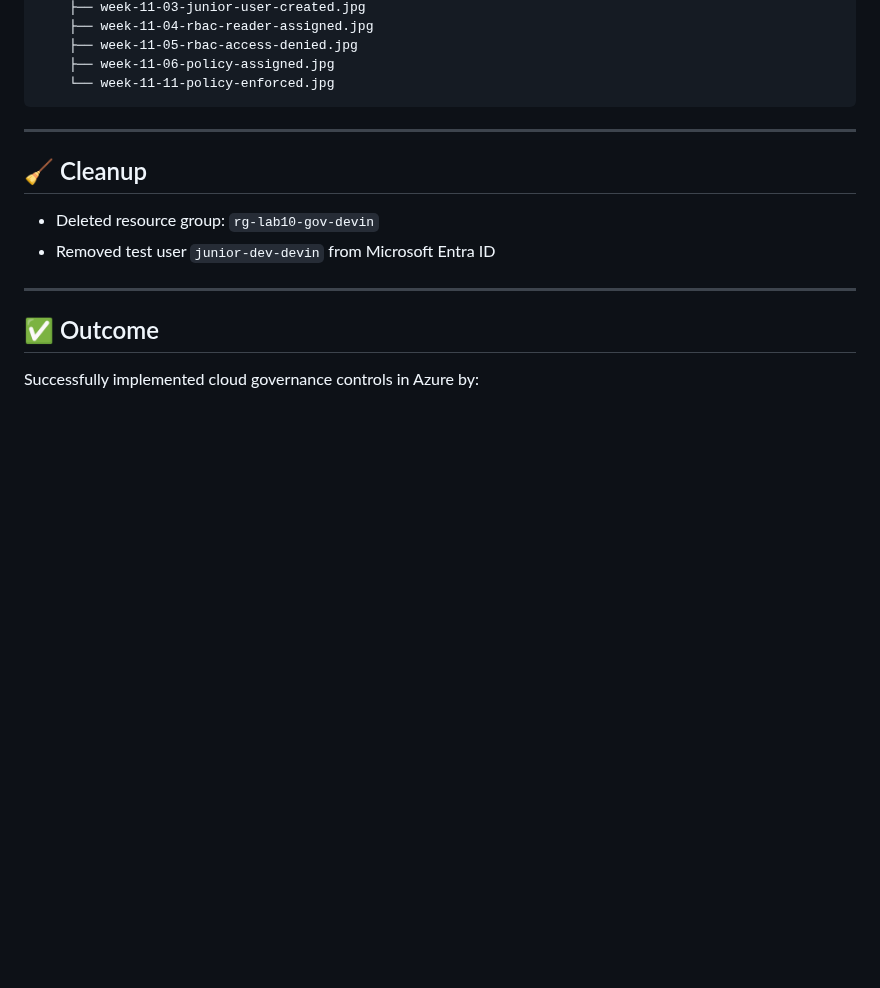
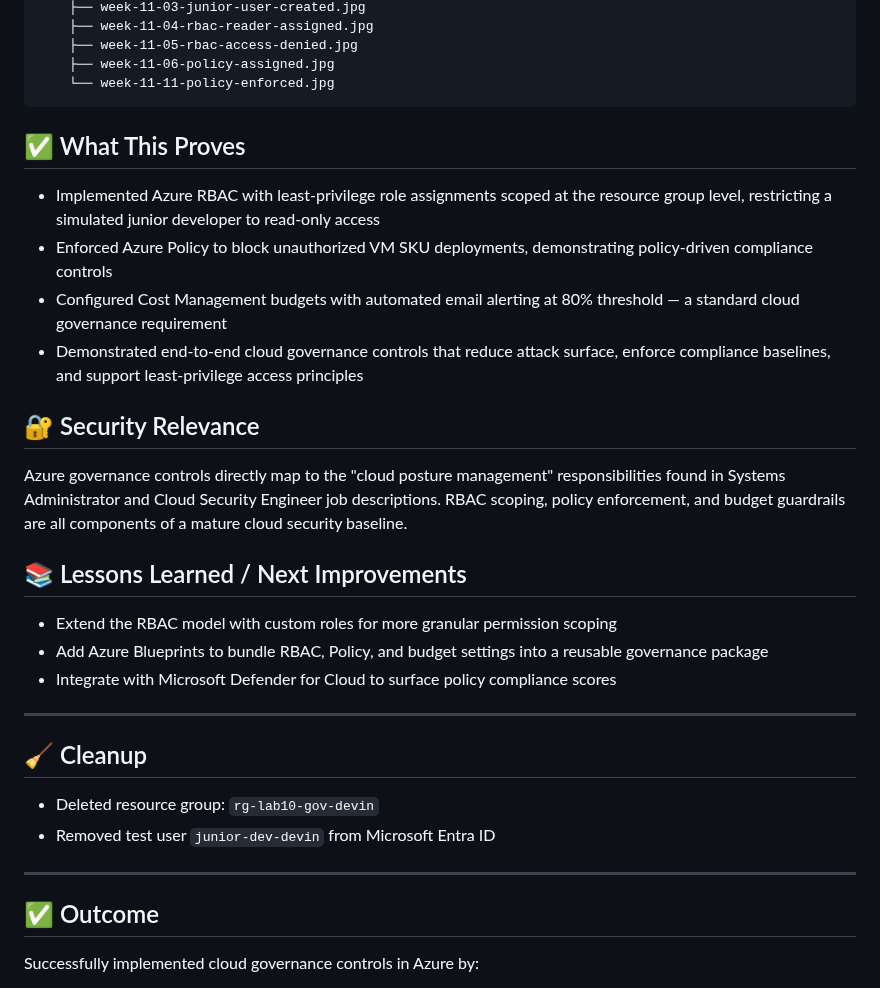
Before and after one commit to devinlaws50-wq/cyber-notes, a Markdown page: week-11-azure-governance/README.md, the part around one of its changes. Drawn GitHub-style; blank space fills up the shorter version.

Commit message:
portfolio: add What This Proves, Security Relevance, and Lessons Learned sections; fix Loom link

````diff
--- a/week-11-azure-governance/README.md
+++ b/week-11-azure-governance/README.md
@@ -242,6 +242,24 @@ week-11-azure-governance/
     └── week-11-11-policy-enforced.jpg
 ```
 
+
+## ✅ What This Proves
+
+- Implemented Azure RBAC with least-privilege role assignments scoped at the resource group level, restricting a simulated junior developer to read-only access
+- Enforced Azure Policy to block unauthorized VM SKU deployments, demonstrating policy-driven compliance controls
+- Configured Cost Management budgets with automated email alerting at 80% threshold — a standard cloud governance requirement
+- Demonstrated end-to-end cloud governance controls that reduce attack surface, enforce compliance baselines, and support least-privilege access principles
+
+## 🔐 Security Relevance
+
+Azure governance controls directly map to the "cloud posture management" responsibilities found in Systems Administrator and Cloud Security Engineer job descriptions. RBAC scoping, policy enforcement, and budget guardrails are all components of a mature cloud security baseline.
+
+## 📚 Lessons Learned / Next Improvements
+
+- Extend the RBAC model with custom roles for more granular permission scoping
+- Add Azure Blueprints to bundle RBAC, Policy, and budget settings into a reusable governance package
+- Integrate with Microsoft Defender for Cloud to surface policy compliance scores
+
 ---
 
 ## 🧹 Cleanup
````
Also changed, not shown: other parts of week-11-azure-governance/README.md (+1 -1 lines).
